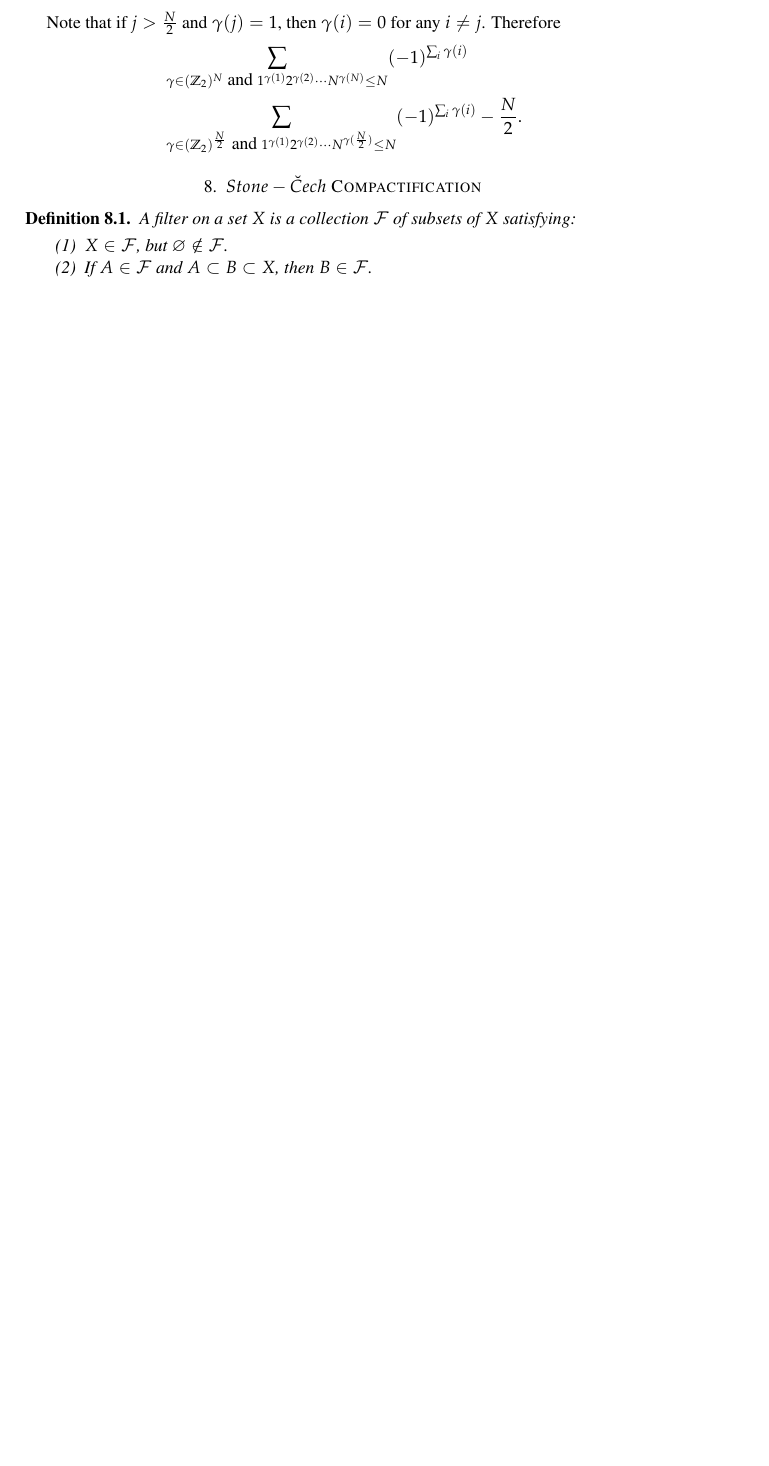
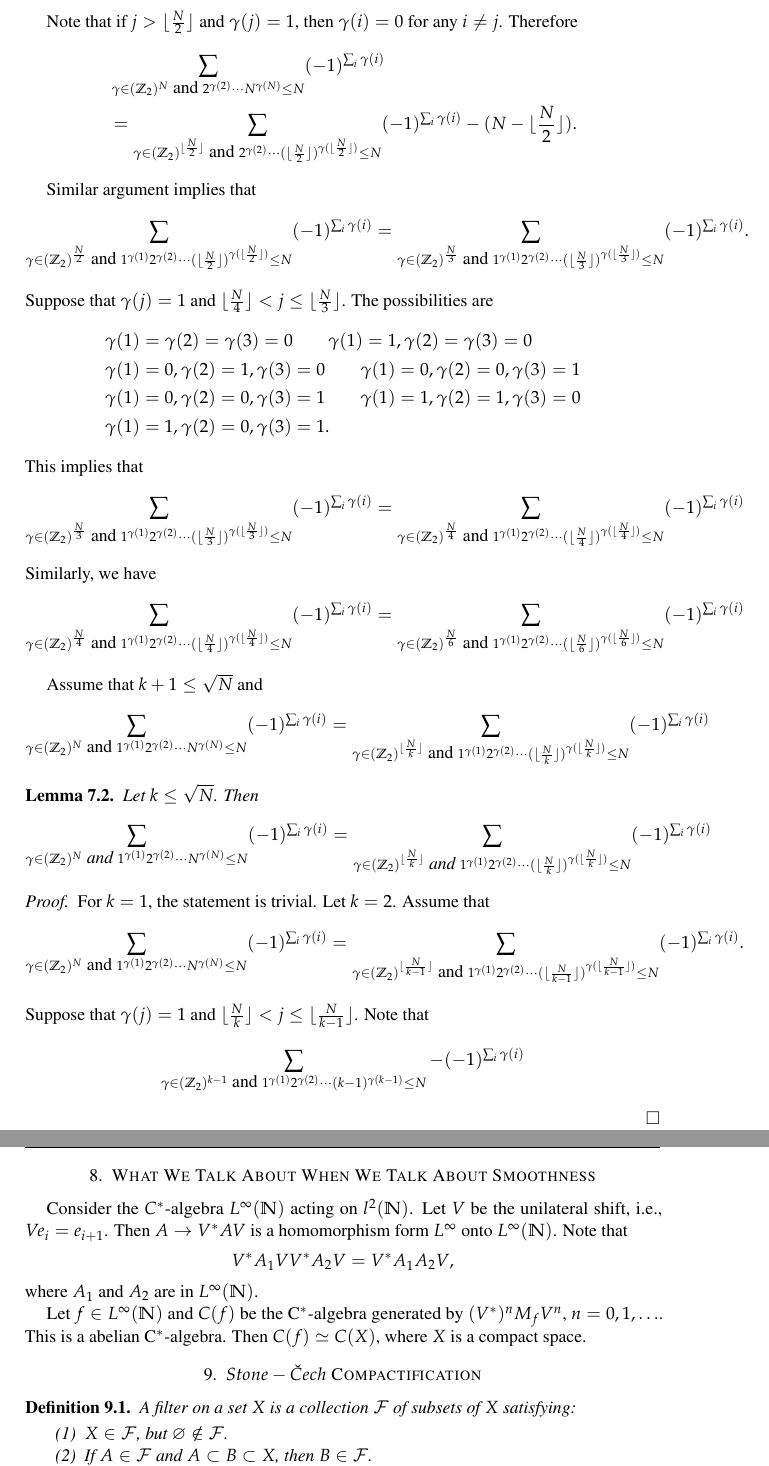
Before and after one commit to yuanweicn/mathpaper, a LaTeX paper (sarnak_conjecture/note_on_sarnak.tex): part of page 20 of 22 before the commit and two parts of pages 21 and 22 of 23 after it, the two joined at a grey line, cut so that both start at the same text, the shorter picture padded with empty space. Compiled offline with pdfLaTeX.

Commit message:
update note

```diff
--- a/sarnak_conjecture/note_on_sarnak.tex
+++ b/sarnak_conjecture/note_on_sarnak.tex
@@ -1668,19 +1704,128 @@ Estimate the sum:
+Note that if $j > \floor{\frac{N}{2}}$ and $\gamma(j) = 1$,
+    then $\gamma(i) = 0$ for any $i \neq j$.
+    Therefore
+    \begin{align*}
+        &\sum_{\gamma \in (\Z_{2})^{N} \mbox{ and }
+        2^{\gamma(2)}\cdots N^{\gamma(N)} \leq N}
+        (-1)^{\sum_{i}\gamma(i)}\\
+        &= \sum_{\gamma \in (\Z_{2})^{\floor{\frac{N}{2}}} \mbox{ and }
+        2^{\gamma(2)}\cdots
+        (\floor{\frac{N}{2}})^{\gamma(\floor{\frac{N}{2}})} \leq N}
+        (-1)^{\sum_{i}\gamma(i)} - (N- \floor{\frac{N}{2}}).
+    \end{align*}
+
+
+Similar argument implies that
+\begin{align*}
+    \sum_{\gamma \in (\Z_{2})^{\frac{N}{2}} \mbox{ and }
+    1^{\gamma(1)}2^{\gamma(2)}\cdots
+(\floor{\frac{N}{2}})^{\gamma(\floor{\frac{N}{2}})} \leq N}
+    (-1)^{\sum_{i}\gamma(i)}
+=\sum_{\gamma \in (\Z_{2})^{\frac{N}{3}} \mbox{ and }
+    1^{\gamma(1)}2^{\gamma(2)}\cdots
+(\floor{\frac{N}{3}})^{\gamma(\floor{\frac{N}{3}})} \leq N}
+    (-1)^{\sum_{i}\gamma(i)}.
+\end{align*}
+Suppose that $\gamma(j) = 1$ and $\floor{\frac{N}{4}} < j \leq
+\floor{\frac{N}{3}}$.
+The possibilities are
+\begin{align*}
+    &\gamma(1) = \gamma(2) = \gamma(3) = 0 \qquad
+    \gamma(1) = 1, \gamma(2) = \gamma(3) = 0 \\
+    &\gamma(1) = 0, \gamma(2) = 1, \gamma(3) = 0 \qquad
+    \gamma(1) = 0, \gamma(2) = 0, \gamma(3) = 1 \\
+    &\gamma(1) = 0, \gamma(2) = 0, \gamma(3) = 1 \qquad
+    \gamma(1) = 1, \gamma(2) = 1, \gamma(3) = 0 \\
+    &\gamma(1) = 1, \gamma(2) = 0, \gamma(3) = 1.
+\end{align*}
+This implies that
+\begin{align*}
+    \sum_{\gamma \in (\Z_{2})^{\frac{N}{3}} \mbox{ and }
+    1^{\gamma(1)}2^{\gamma(2)}\cdots
+(\floor{\frac{N}{3}})^{\gamma(\floor{\frac{N}{3}})} \leq N}
+    (-1)^{\sum_{i}\gamma(i)}
+=\sum_{\gamma \in (\Z_{2})^{\frac{N}{4}} \mbox{ and }
+    1^{\gamma(1)}2^{\gamma(2)}\cdots
+(\floor{\frac{N}{4}})^{\gamma(\floor{\frac{N}{4}})} \leq N}
+    (-1)^{\sum_{i}\gamma(i)}
+\end{align*}
+Similarly, we have
+\begin{align*}
+    \sum_{\gamma \in (\Z_{2})^{\frac{N}{4}} \mbox{ and }
+    1^{\gamma(1)}2^{\gamma(2)}\cdots
+(\floor{\frac{N}{4}})^{\gamma(\floor{\frac{N}{4}})} \leq N}
+    (-1)^{\sum_{i}\gamma(i)}
+    =\sum_{\gamma \in (\Z_{2})^{\frac{N}{6}} \mbox{ and }
+    1^{\gamma(1)}2^{\gamma(2)}\cdots
+(\floor{\frac{N}{6}})^{\gamma(\floor{\frac{N}{6}})} \leq N}
+    (-1)^{\sum_{i}\gamma(i)}
+\end{align*}
+
+Assume that $k + 1 \leq \sqrt{N}$ and
 \begin{align*}
     \sum_{\gamma \in (\Z_{2})^{N} \mbox{ and }
     1^{\gamma(1)}2^{\gamma(2)}\cdots N^{\gamma(N)} \leq N}
     (-1)^{\sum_{i}\gamma(i)}
-\end{align*}
-
-Note that if $j > \frac{N}{2}$ and $\gamma(j) = 1$,
-then $\gamma(i) = 0$ for any $i \neq j$. Therefore
-\begin{align*}
-    &\sum_{\gamma \in (\Z_{2})^{N} \mbox{ and }
+    = \sum_{\gamma \in (\Z_{2})^{\floor{\frac{N}{k}}} \mbox{ and }
+    1^{\gamma(1)}2^{\gamma(2)}\cdots
+    (\floor{\frac{N}{k}})^{\gamma(\floor{\frac{N}{k}})} \leq N}
+    (-1)^{\sum_{i}\gamma(i)}
+\end{align*}
+
+\begin{lemma}
+    Let $k \leq \sqrt{N}$. Then
+    \begin{align*}
+    \sum_{\gamma \in (\Z_{2})^{N} \mbox{ and }
     1^{\gamma(1)}2^{\gamma(2)}\cdots N^{\gamma(N)} \leq N}
-    (-1)^{\sum_{i}\gamma(i)} \\
-    &\sum_{\gamma \in (\Z_{2})^{\frac{N}{2}} \mbox{ and }
-1^{\gamma(1)}2^{\gamma(2)}\cdots N^{\gamma(\frac{N}{2})} \leq N}
-    (-1)^{\sum_{i}\gamma(i)} -\frac{N}{2}.
-\end{align*}
+    (-1)^{\sum_{i}\gamma(i)}
+    = \sum_{\gamma \in (\Z_{2})^{\floor{\frac{N}{k}}} \mbox{ and }
+    1^{\gamma(1)}2^{\gamma(2)}\cdots
+    (\floor{\frac{N}{k}})^{\gamma(\floor{\frac{N}{k}})} \leq N}
+    (-1)^{\sum_{i}\gamma(i)}
+\end{align*}
+\end{lemma}
+
+\begin{proof}
+   For $k = 1$, the statement is trivial. Let $k = 2$.
+       Assume that
+    \begin{align*}
+    \sum_{\gamma \in (\Z_{2})^{N} \mbox{ and }
+    1^{\gamma(1)}2^{\gamma(2)}\cdots N^{\gamma(N)} \leq N}
+    (-1)^{\sum_{i}\gamma(i)}
+    = \sum_{\gamma \in (\Z_{2})^{\floor{\frac{N}{k-1}}} \mbox{ and }
+    1^{\gamma(1)}2^{\gamma(2)}\cdots
+    (\floor{\frac{N}{k-1}})^{\gamma(\floor{\frac{N}{k-1}})} \leq N}
+    (-1)^{\sum_{i}\gamma(i)}.
+\end{align*}
+Suppose that $\gamma(j) = 1$ and
+$\floor{\frac{N}{k}} < j \leq \floor{\frac{N}{k-1}}$.
+Note that
+\begin{align*}
+    \sum_{\gamma \in (\Z_{2})^{k-1} \mbox{ and }
+    1^{\gamma(1)}2^{\gamma(2)}\cdots (k-1)^{\gamma(k-1)} \leq N}
+    -(-1)^{\sum_{i}\gamma(i)}
+\end{align*}
+
+\end{proof}
+
+\section{What We Talk About When We Talk About Smoothness}
+
+Consider the $C^{*}$-algebra $L^{\infty}(\N)$ acting on $l^{2}(\N)$.
+Let $V$ be the unilateral shift, i.e., $V e_{i} = e_{i+1}$.
+Then $A \rightarrow V^{*}AV$ is a homomorphism form $L^{\infty}$ onto
+$L^{\infty}(\N)$.
+Note that
+\begin{align*}
+    V^{*}A_{1}VV^{*}A_{2}V = V^{*}A_{1}A_{2}V,
+\end{align*}
+where $A_1$ and $A_2$ are in $L^{\infty}(\N)$.
+
+Let $f \in L^{\infty}(\N)$ and $C(f)$ be the C$^*$-algebra generated
+by $(V^{*})^{n}M_{f}V^{n}$, $n = 0, 1, \ldots$. This is a abelian
+C$^*$-algebra. Then $C(f) \simeq C(X)$, where $X$ is a compact
+space.
+
+
 
 \section{$Stone-\breve{C}ech$ Compactification}
 
```
Also changed, not shown: sarnak_conjecture/note_on_sarnak.pdf, sarnak_conjecture/note_on_sarnak.tex (42 more changed lines).
